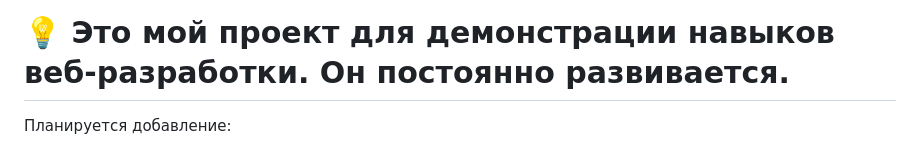
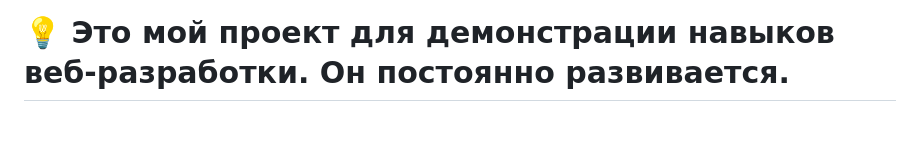
Before and after one commit to MikeGL28/My_Django_project, a Markdown page: README.md, the part around the change. Drawn GitHub-style; blank space fills up the shorter version.

```diff
--- a/README.md
+++ b/README.md
@@ -142,4 +142,3 @@ python manage.py createsuperuser
 Если у вас есть вопросы или вы хотите предложить улучшения — добро пожаловать в раздел Issues !
 
 # 💡 Это мой проект для демонстрации навыков веб-разработки. Он постоянно развивается.
-Планируется добавление:
```
